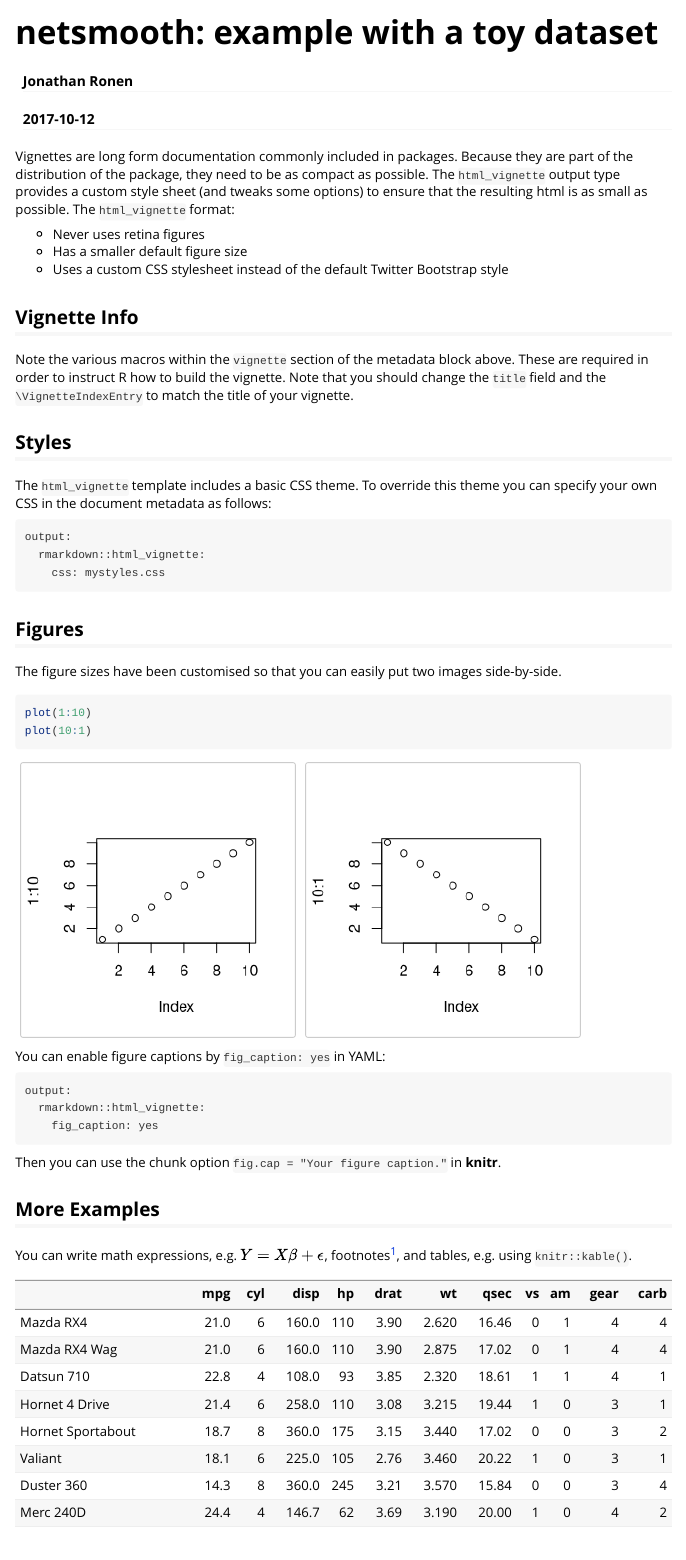
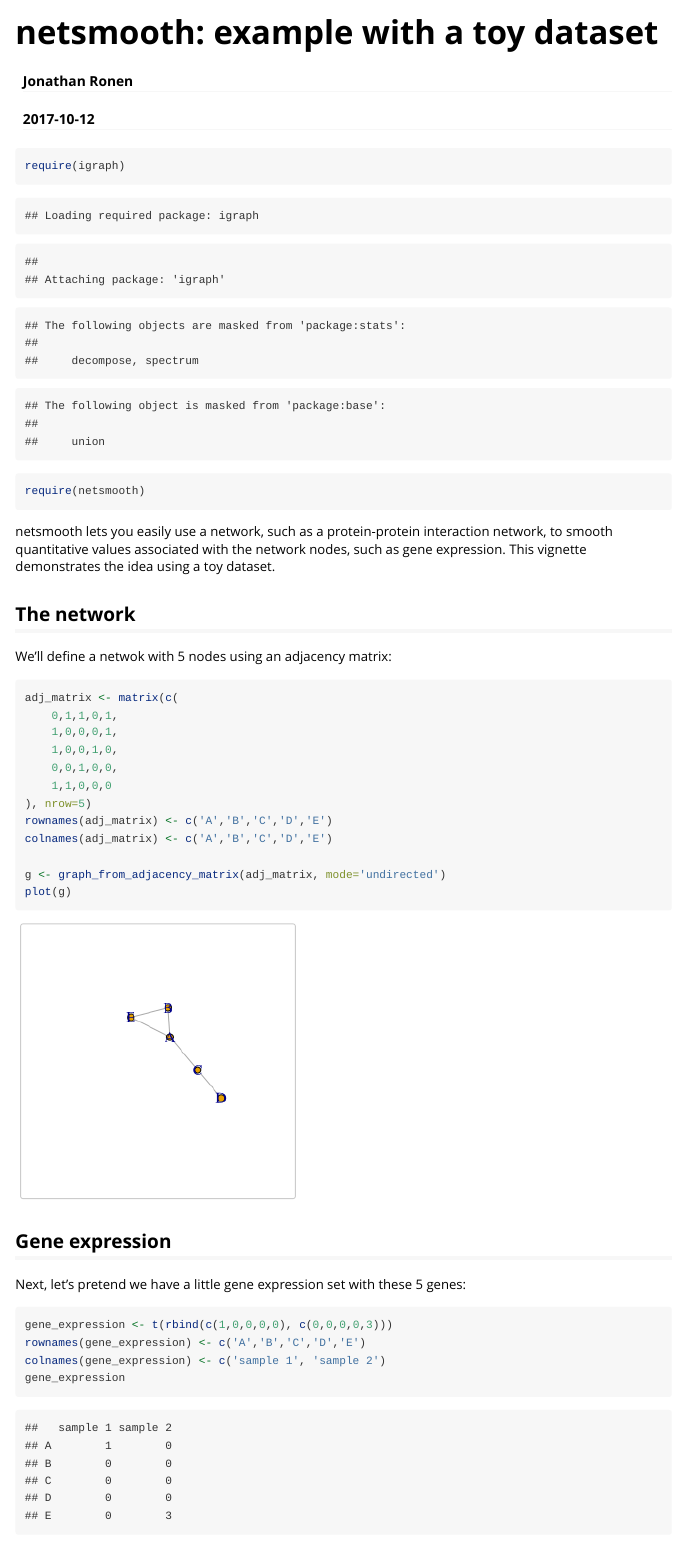
Before and after one commit to BIMSBbioinfo/netSmooth, an R Markdown document (vignettes/toy-dataset.Rmd): the page in a window 1100 px wide, from its top. Rendered offline with R 4.5, knitr and Pandoc, with nearby package versions; code that draws random numbers runs with fixed seeds of ours.

Commit message:
simple vignette with toy dataset

````diff
--- a/vignettes/toy-dataset.Rmd
+++ b/vignettes/toy-dataset.Rmd
@@ -9,46 +9,30 @@ vignette: >
   %\VignetteEncoding{UTF-8}
 ---
 
-Vignettes are long form documentation commonly included in packages. Because they are part of the distribution of the package, they need to be as compact as possible. The `html_vignette` output type provides a custom style sheet (and tweaks some options) to ensure that the resulting html is as small as possible. The `html_vignette` format:
-
-- Never uses retina figures
-- Has a smaller default figure size
-- Uses a custom CSS stylesheet instead of the default Twitter Bootstrap style
-
-## Vignette Info
-
-Note the various macros within the `vignette` section of the metadata block above. These are required in order to instruct R how to build the vignette. Note that you should change the `title` field and the `\VignetteIndexEntry` to match the title of your vignette.
-
-## Styles
-
-The `html_vignette` template includes a basic CSS theme. To override this theme you can specify your own CSS in the document metadata as follows:
-
-    output:
-      rmarkdown::html_vignette:
-        css: mystyles.css
-
-## Figures
-
-The figure sizes have been customised so that you can easily put two images side-by-side.
-
-```{r, fig.show='hold'}
-plot(1:10)
-plot(10:1)
+```{r}
+require(igraph)
+require(netsmooth)
 ```
 
-You can enable figure captions by `fig_caption: yes` in YAML:
 
-    output:
-      rmarkdown::html_vignette:
-        fig_caption: yes
+netsmooth lets you easily use a network, such as a protein-protein interaction network, to smooth quantitative values associated with the network nodes, such as gene expression. This vignette demonstrates the idea using a toy dataset.
 
-Then you can use the chunk option `fig.cap = "Your figure caption."` in **knitr**.
+## The network
 
-## More Examples
+We'll define a netwok with 5 nodes using an adjacency matrix:
 
-You can write math expressions, e.g. $Y = X\beta + \epsilon$, footnotes^[A footnote here.], and tables, e.g. using `knitr::kable()`.
+```{r}
+adj_matrix <- matrix(c(
+    0,1,1,0,1,
+    1,0,0,0,1,
+    1,0,0,1,0,
+    0,0,1,0,0,
+    1,1,0,0,0
+), nrow=5)
+rownames(adj_matrix) <- c('A','B','C','D','E')
+colnames(adj_matrix) <- c('A','B','C','D','E')
 
-```{r, echo=FALSE, results='asis'}
-knitr::kable(head(mtcars, 10))
+g <- graph_from_adjacency_matrix(adj_matrix, mode='undirected')
+plot(g)
 ```
 
@@ -56 +39,18 @@ Also a quote using `>`:
 
+## Gene expression
+
+Next, let's pretend we have a little gene expression set with these 5 genes:
+
+```{r}
+gene_expression <- t(rbind(c(1,0,0,0,0), c(0,0,0,0,3)))
+rownames(gene_expression) <- c('A','B','C','D','E')
+colnames(gene_expression) <- c('sample 1', 'sample 2')
+gene_expression
+```
+
+
+## Network smoothing
+
+We see that sample 1 only expresses gene A, and sample 2 only expresses gene E. Let's run the network smoothing algorithm to see what the smoothed expression might look like:
+
+```{r}
````
Also changed, not shown: vignettes/toy-dataset.Rmd (19 more changed lines).
